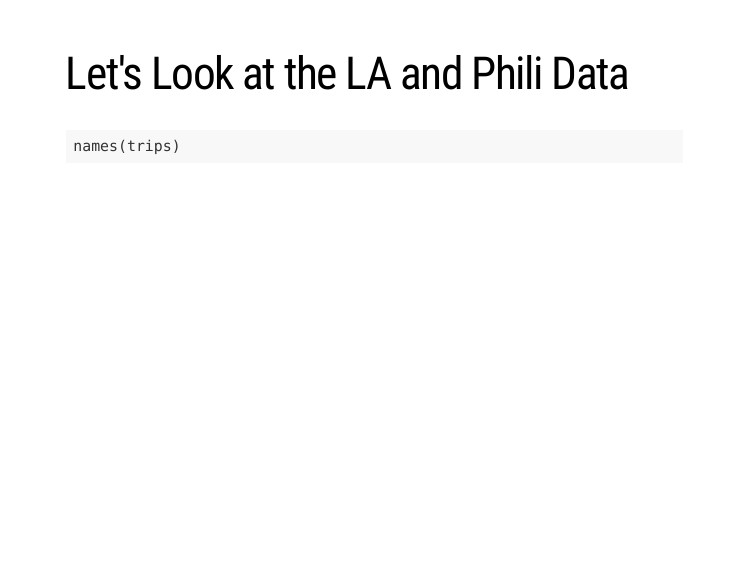
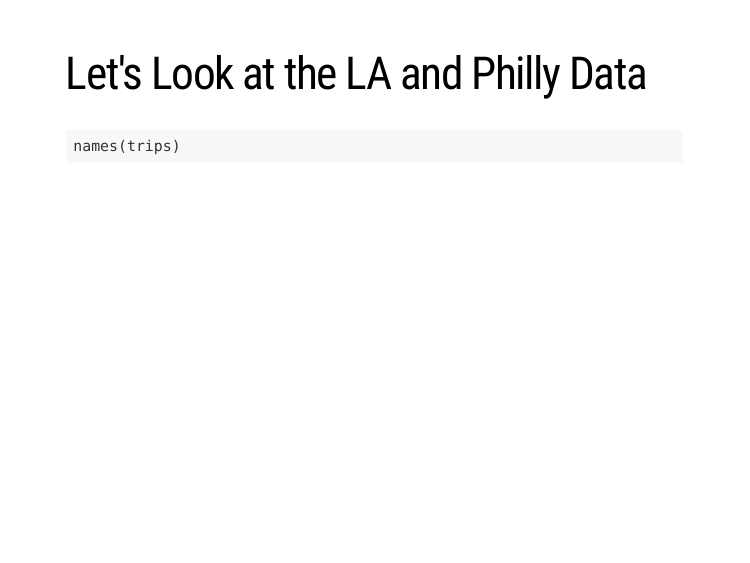
Before and after one commit to MU-DATA325/Group6, an R Markdown document (Slides.Rmd): page 4 of 16. Rendered offline with R 4.5, knitr and Pandoc, with nearby package versions; the code chunks are not run, so their results and figures are left out; the slides are laid out offline by our stand-in for remark.js, each with all of its steps uncovered, in fonts that may differ from those the slides ask for, and without slide numbers, shadows or browser add-ons.

Commit message:
Final complete done

````diff
--- a/Slides.Rmd
+++ b/Slides.Rmd
@@ -45,7 +45,7 @@ philly_trips <- read_excel("philly trips.xlsx")
 parse_date_time("04-16-2021,1:09:20", orders = "mdy hms" )
 ```
 ---
-# Let's Look at the LA and Phili Data
+# Let's Look at the LA and Philly Data
 ```{r}
 names(trips)
 ```
````
Also changed, not shown: Slides.html.
